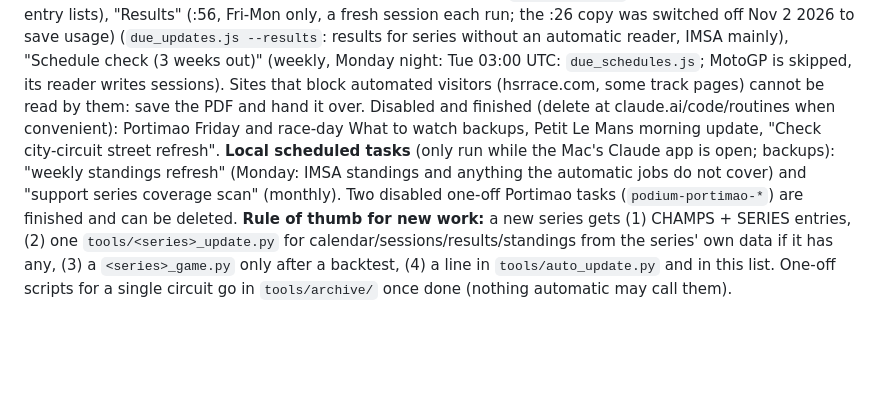
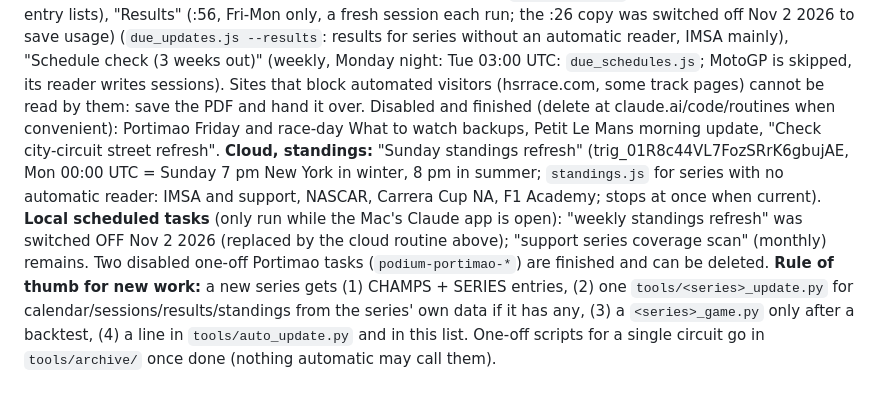
Before and after one commit to drewkub83/trackside-pass, a Markdown page: CLAUDE.md, the part around the change. Drawn GitHub-style; blank space fills up the shorter version.

Commit message:
Notes: standings refresh moved to a Sunday-evening cloud routine [skip ci]
Co-Authored-By: Claude Sonnet 5.5 <noreply@anthropic.com>

```diff
--- a/CLAUDE.md
+++ b/CLAUDE.md
@@ -5,7 +5,7 @@ A race-day companion web app (PWA): track maps and walking directions, schedules
 ## System map: what runs by itself (keep this list current; add a line here whenever something automatic is added or removed)
 **GitHub Actions** (no computer, no Claude usage; `.github/workflows/`): `race-weekend.yml` (every 30 min Thu-Mon: `tools/auto_update.py`, which runs the per-series readers: GT World Europe, IndyCar, GT World America, F1, WEC, NASCAR (`nascar_update.py`, `nascar_game.py`), MotoGP (`motogp_update.py`, `motogp_game.py`), the feed series, and the Pick your podium entries), `standings.yml` (Monday GT World Europe standings), `sync-games.yml` (publishes games and results to Supabase), `validate.yml` (checks every push), `streets.yml`.
 **Cloud routines** (claude.ai/code/routines, Claude usage, no connectors, network allow-list in the "Default" environment): "What to watch dispatcher" (hourly Thu-Mon :20: `due_updates.js`; writes What to watch, IMSA entry lists), "Results" (:56, Fri-Mon only, a fresh session each run; the :26 copy was switched off Nov 2 2026 to save usage) (`due_updates.js --results`: results for series without an automatic reader, IMSA mainly), "Schedule check (3 weeks out)" (weekly, Monday night: Tue 03:00 UTC: `due_schedules.js`; MotoGP is skipped, its reader writes sessions). Sites that block automated visitors (hsrrace.com, some track pages) cannot be read by them: save the PDF and hand it over. Disabled and finished (delete at claude.ai/code/routines when convenient): Portimao Friday and race-day What to watch backups, Petit Le Mans morning update, "Check city-circuit street refresh".
-**Local scheduled tasks** (only run while the Mac's Claude app is open; backups): "weekly standings refresh" (Monday: IMSA standings and anything the automatic jobs do not cover) and "support series coverage scan" (monthly). Two disabled one-off Portimao tasks (`podium-portimao-*`) are finished and can be deleted.
+**Cloud, standings:** "Sunday standings refresh" (trig_01R8c44VL7FozSRrK6gbujAE, Mon 00:00 UTC = Sunday 7 pm New York in winter, 8 pm in summer; `standings.js` for series with no automatic reader: IMSA and support, NASCAR, Carrera Cup NA, F1 Academy; stops at once when current). **Local scheduled tasks** (only run while the Mac's Claude app is open): "weekly standings refresh" was switched OFF Nov 2 2026 (replaced by the cloud routine above); "support series coverage scan" (monthly) remains. Two disabled one-off Portimao tasks (`podium-portimao-*`) are finished and can be deleted.
 **Rule of thumb for new work:** a new series gets (1) CHAMPS + SERIES entries, (2) one `tools/<series>_update.py` for calendar/sessions/results/standings from the series' own data if it has any, (3) a `<series>_game.py` only after a backtest, (4) a line in `tools/auto_update.py` and in this list. One-off scripts for a single circuit go in `tools/archive/` once done (nothing automatic may call them).
 
 ## Layout
```
